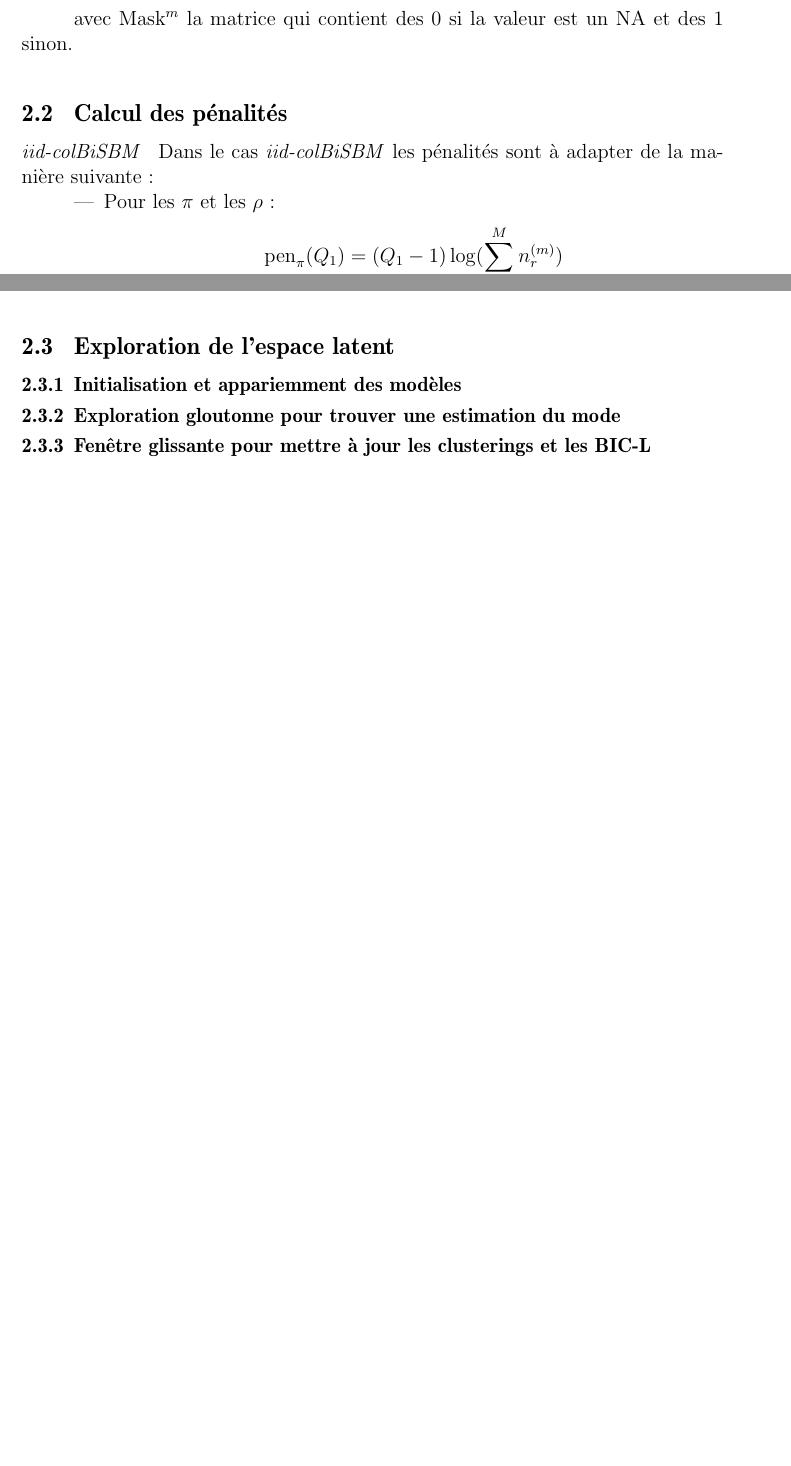
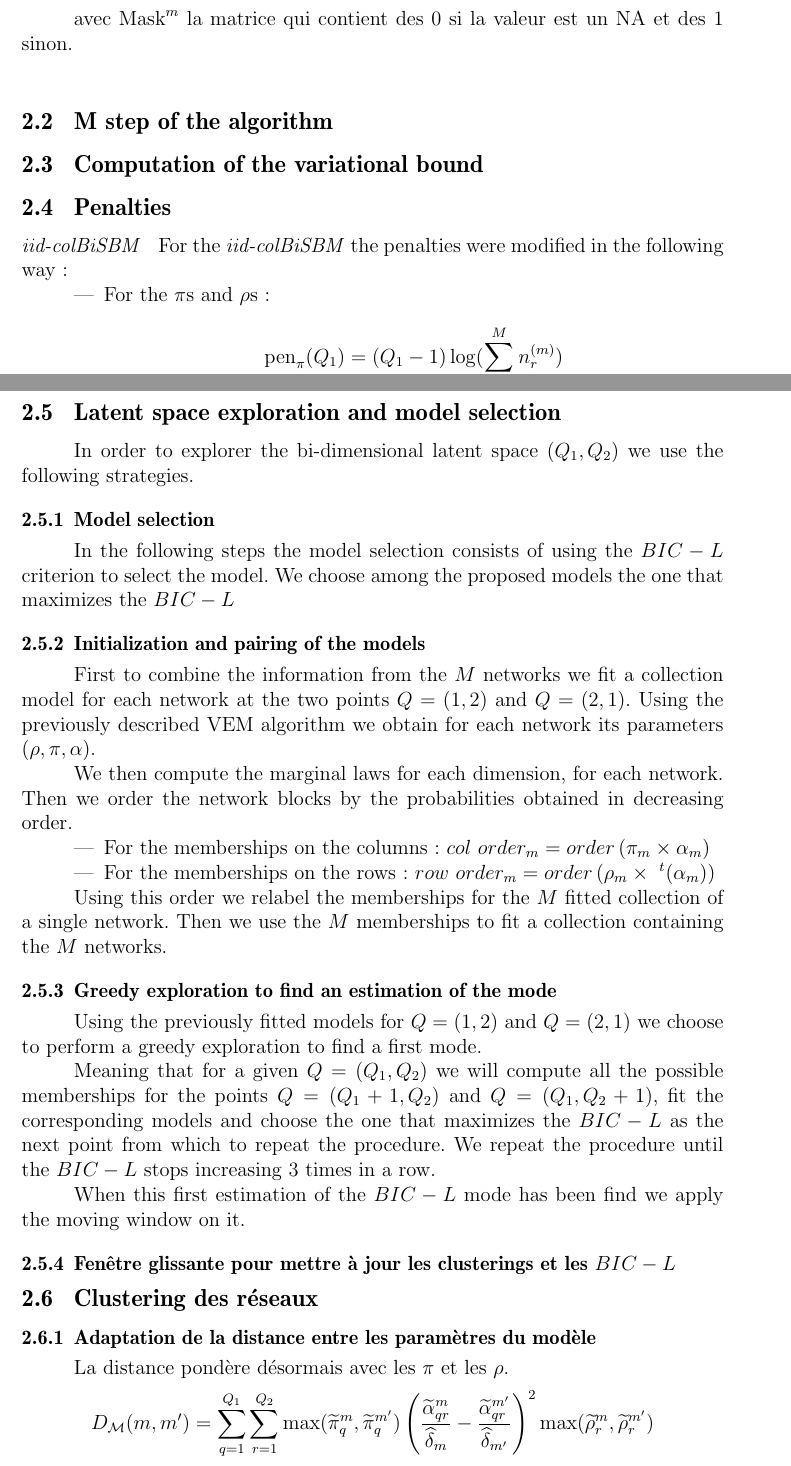
Before and after one commit to Polarolouis/rapport-CEI-MIA-2023, a LaTeX document (rapport.tex): two parts of pages 4 and 5 of 7 before the commit and two parts of pages 4 and 6 of 8 after it, joined at a grey line, cut so that both start at the same text, the shorter picture padded with empty space. Compiled offline with pdfLaTeX.

Commit message:
Turned into english

```diff
--- a/rapport.tex
+++ b/rapport.tex
@@ -10,6 +10,8 @@
 \usepackage{epsfig} % pour gérer les images
 \usepackage{amsmath,amsthm} % très bon mode mathématique
 \usepackage{amsfonts,amssymb,bm, bbold}% permet la definition des ensembles
+\usepackage{algorithm2e} % pour les algorithmes
+\usepackage{algpseudocode} % pour les algorithmes
 \usepackage{float} % pour le placement des figure
 \usepackage{url} % pour une gestion efficace des url
 \usepackage{hyperref} % pour les hyperliens dans le document
@@ -52,13 +54,16 @@ Formule du point fixe pour la distribution de Bernoulli
 avec $\text{Mask}^{m}$ la matrice qui contient des $0$ si la valeur est un NA et
 des $1$ sinon.
 
-\section{Calcul des pénalités}
+\section{M step of the algorithm}
+
+\section{Computation of the variational bound}
+
+\section{Penalties}
 
 \paragraph*{\textit{iid-colBiSBM}}
-Dans le cas \textit{iid-colBiSBM} les pénalités sont à adapter de la manière
-suivante :
+For the \textit{iid-colBiSBM} the penalties were modified in the following way :
 
 \begin{itemize}
-    \item Pour les $\pi$ et les $\rho$ :
+    \item For the $\pi$s and $\rho$s:
     \[\text{pen}_{\pi}(Q_1) = (Q_1 - 1)\log(\sum_{m=1}^{M}n_{r}^{(m)})\]
     \[\text{pen}_{\rho}(Q_2) = (Q_2 - 1)\log(\sum_{m=1}^{M}n_{c}^{(m)})\]
@@ -91,6 +96,6 @@ Et alors le BIC-L est égal à :
 \[
     \begin{aligned}
-        \text{BIC-L}(\bm{X},Q_1, Q_2) =
+        \text{$BIC-L$}(\bm{X},Q_1, Q_2) =
         \max_{S_1,S_2} [
             & \max_{\theta_{S_1,S_2} \in \Theta_{S_1,S_2}} \mathcal{J}(\mathcal{\hat{R}},\theta_{S_1,S_2})\\
             - \frac{1}{2} & (\text{pen}_{\pi}(Q_1, S_1)  + \text{pen}_{\rho}(Q_2, S_2)\\
@@ -99,12 +104,67 @@ Et alors le BIC-L est égal à :
     \end{aligned}
 \]
 
-\section{Exploration de l'espace latent}
-\subsection{Initialisation et appariemment des modèles}
+\section{Latent space exploration and model selection}
+In order to explorer the bi-dimensional latent space $(Q_1,Q_2)$
+we use the following strategies.
 
-\subsection{Exploration gloutonne pour trouver une estimation du mode}
+\subsection{Model selection}
+In the following steps the model selection consists of using the $BIC-L$
+criterion to select the model. We choose among the proposed models the one that
+maximizes the $BIC-L$
 
-\subsection{Fenêtre glissante pour mettre à jour les clusterings et les BIC-L}
+\subsection{Initialization and pairing of the models}
+First to combine the information from the $M$ networks we fit a collection model
+for each network at the two points $Q = (1, 2)$ and $Q = (2, 1)$. Using the
+previously described VEM algorithm we obtain for each network its parameters
+($\rho,\pi,\alpha$).
+
+We then compute the marginal laws for each dimension, for each network. Then
+we order the network blocks by the probabilities obtained in decreasing order.
+\begin{itemize}
+    \item For the memberships on the columns:
+    $col~order_m = order\left(\pi_m \times \alpha_m\right)$
+    \item For the memberships on the rows:
+    $row~order_m = order\left(\rho_m \times ~^{t}(\alpha_m)\right)$
+\end{itemize}
+
+Using this order we relabel the memberships for the $M$ fitted collection of a
+single network.
+Then we use the $M$ memberships to fit a collection containing the $M$ networks.
+\subsection{Greedy exploration to find an estimation of the mode}
+Using the previously fitted models for $Q = (1,2)$ and $Q = (2,1)$ we choose to
+perform a greedy exploration to find a first mode.
+
+Meaning that for a given $Q = (Q_1, Q_2)$ we will compute all the possible
+memberships for the points $Q = (Q_1 + 1, Q_2)$ and $Q = (Q_1, Q_2 + 1)$, fit
+the corresponding models and choose the one that maximizes the $BIC-L$ as the
+next point from which to repeat the procedure. We repeat the procedure until the
+$BIC-L$ stops increasing $3$ times in a row.
+
+% \begin{algorithm}
+%     \caption{Greedy exploration of the latent space $Q_1$, $Q_2$}
+%     \label{alg:greedy_explotation}
+%     \textbf{Commencer} initialisation
+%     \begin{itemize}
+%         \item Pour chacun des $M$ réseaux, inférer les paramètre avec $Q_1 = q_{1,0}$ et $Q_2 = q_{2,0}$
+%         \item Apparier les clusterings obtenus en utilisant les probabilités marginales, afin de faire correspondre les étiquettes des clusters obtenus.
+%     \end{itemize}
+%     \textbf{tant que} le BICL du meilleur voisin sélectionné à chaque itération n'a pas augmenté durant 3 itérations consécutives, continuer :
+%     \begin{itemize}
+%         \item Calculer toutes les séparations possible de chacun des
+%     \end{itemize}
+% \end{algorithm}
+
+When this first estimation of the $BIC-L$ mode has been find we apply the moving
+window on it.
+\subsection{Fenêtre glissante pour mettre à jour les clusterings et les $BIC-L$}
+
+\section{Clustering des réseaux}
+\subsection{Adaptation de la distance entre les paramètres du modèle}
+La distance pondère désormais avec les $\pi$ et les $\rho$.
+\[
+    D_{\mathcal{M}}(m,m') = \sum_{q = 1}^{Q_1} \sum_{r = 1}^{Q_2} \max(\widetilde{\pi}_{q}^{m}, \widetilde{\pi}_{q}^{m'}) \left( \frac{\widetilde{\alpha}_{qr}^{m}}{\widehat{\delta}_{m}} - \frac{\widetilde{\alpha}_{qr}^{m'}}{\widehat{\delta}_{m'}}\right)^{2} \max(\widetilde{\rho}_{r}^{m}, \widetilde{\rho}_{r}^{m'})
+\]
 
 \listoffigures
 \listoftables
```
Also changed, not shown: rapport.pdf, rapport.tex (22 more changed lines).
